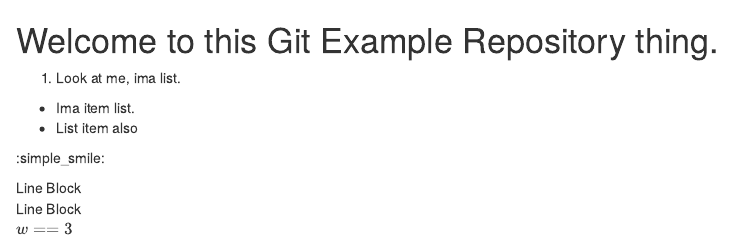
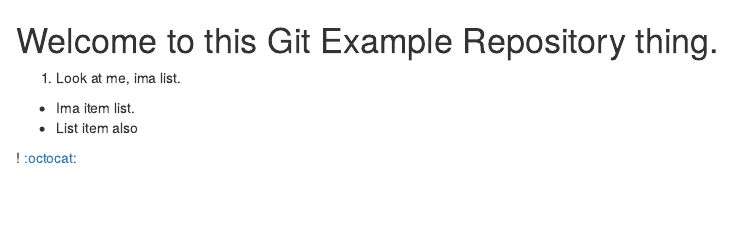
Before and after one commit to EmmanuelRA/Gitexample, an R Markdown document (Readme.rmd): the page in a window 1100 px wide, from its top. Rendered offline with R 4.5, knitr and Pandoc, with nearby package versions.

Commit message:
Update Readme.rmd

```diff
--- a/Readme.rmd
+++ b/Readme.rmd
@@ -4,9 +4,4 @@
 * Ima item list.
 * List item also
 
-:simple_smile:
-
-| Line Block
-| Line Block
-
-$w==3$
+! [:octocat:](img.jpg)
```
